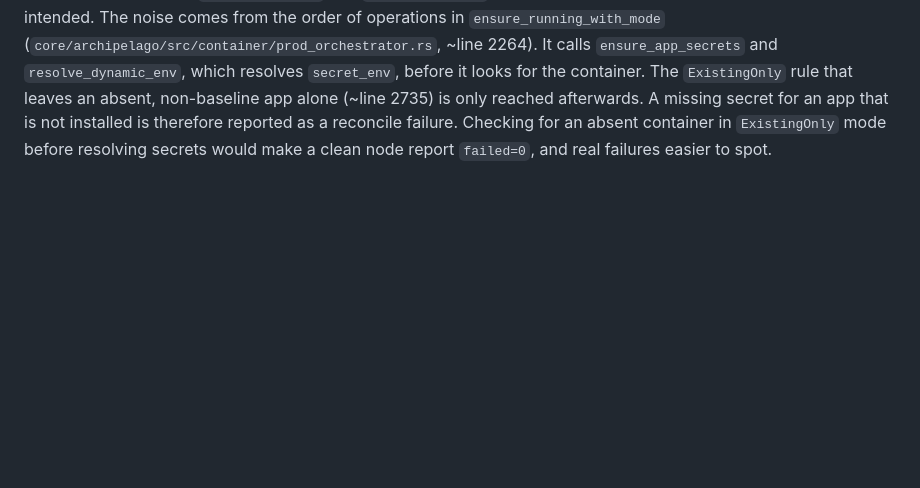
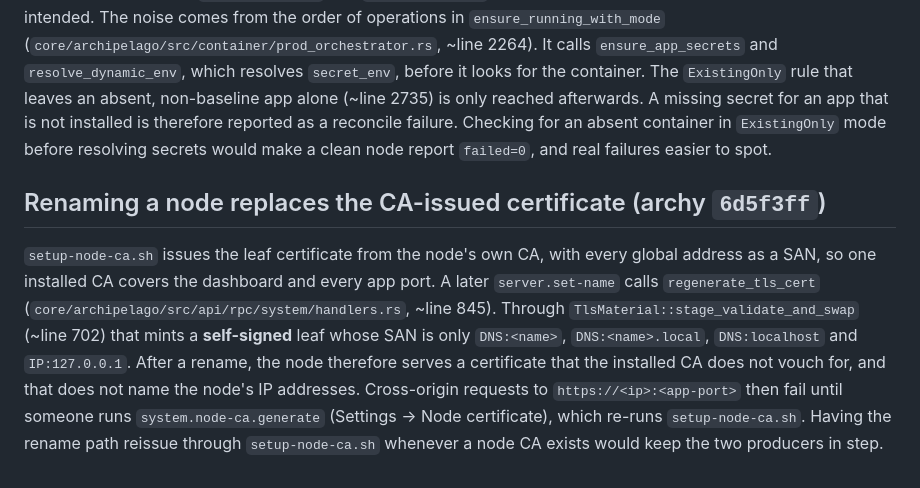
Before and after one commit to forgesworn/archipelago-apps, a Markdown page: docs/upstream-notes.md, the part around the change. GitHub-like rendering; blank space fills up the shorter version.

Commit message:
docs: note that a node rename replaces the CA-issued leaf

```diff
--- a/docs/upstream-notes.md
+++ b/docs/upstream-notes.md
@@ -105,3 +105,19 @@ missing secret for an app that is not installed is therefore reported as a
 reconcile failure. Checking for an absent container in `ExistingOnly` mode
 before resolving secrets would make a clean node report `failed=0`, and real
 failures easier to spot.
+
+## Renaming a node replaces the CA-issued certificate (archy `6d5f3ff`)
+
+`setup-node-ca.sh` issues the leaf certificate from the node's own CA, with
+every global address as a SAN, so one installed CA covers the dashboard and
+every app port. A later `server.set-name` calls `regenerate_tls_cert`
+(`core/archipelago/src/api/rpc/system/handlers.rs`, ~line 845). Through
+`TlsMaterial::stage_validate_and_swap` (~line 702) that mints a **self-signed**
+leaf whose SAN is only `DNS:<name>`, `DNS:<name>.local`, `DNS:localhost` and
+`IP:127.0.0.1`. After a rename, the node therefore serves a certificate that
+the installed CA does not vouch for, and that does not name the node's IP
+addresses. Cross-origin requests to `https://<ip>:<app-port>` then fail until
+someone runs `system.node-ca.generate` (Settings → Node certificate), which
+re-runs `setup-node-ca.sh`. Having the rename path reissue through
+`setup-node-ca.sh` whenever a node CA exists would keep the two producers in
+step.
```
